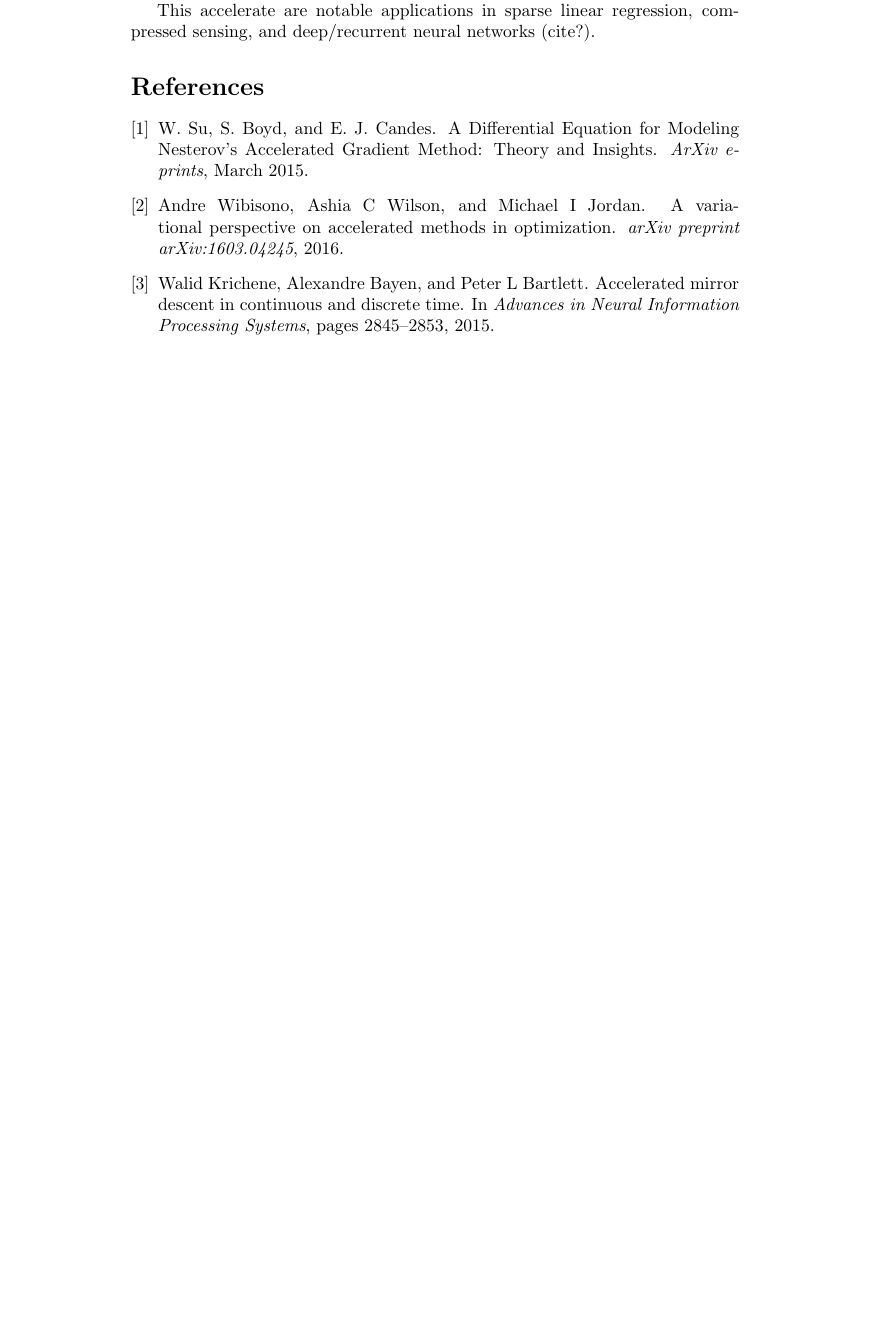
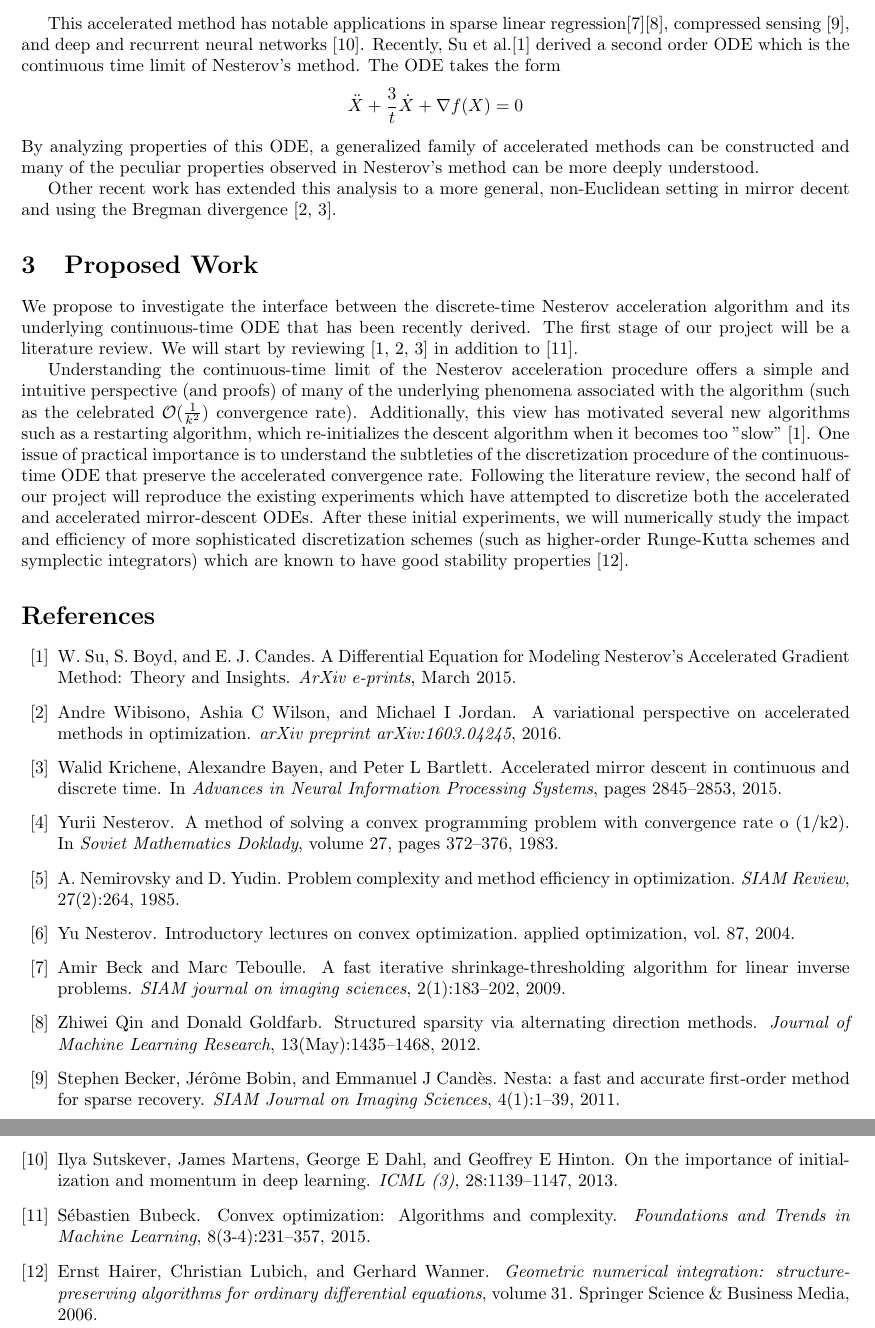
Before and after one commit to pacchiano/OptimizationProject, a LaTeX document (main.tex, which reads refs.bib): part of page 2 of 2 before the commit and two parts of pages 2 and 3 of 3 after it, the two joined at a grey line, cut so that both start at the same text, the shorter picture padded with empty space. Compiled offline with pdfLaTeX.

Commit message:
first commit

```diff
--- a/main.tex
+++ b/main.tex
@@ -1,6 +1,6 @@
 \documentclass{article}
 \usepackage[utf8]{inputenc}
-
+\usepackage{fullpage}
 \usepackage{amsmath}
 
 
@@ -36,11 +35,20 @@ For any fixed step size $s \leq \frac{1}{L}$ where $L$ is the Lipschitz constant
 \begin{equation}
 f(x_k) - f^* \leq O \left(\frac{\|x_0 - x^*\|^2}{sk^2} \right)
 \end{equation}
-which is optimal among first order methods (cite wherever this was shown -- Nesterov, 2004)
+which achieves the optimal convergence rate amongst first order methods \footnote{The first-order oracle complexity lower bound for first order methods applies to black-box optimization problems which use the previous trajectory $(x_1, g_1, \cdots, x_t, g_t)$ where $g_i \in \partial f(x_i)$ to determine the next point $x_{t+1}$ \cite{blair1985problem, nesterov2004introductory}.}. Indeed, the while the convergence rate of the "accelerated" gradient scheme is quadratic, the ordinary gradient descent scheme only has a linear convergence rate.
 
-This accelerate are notable applications in sparse linear regression, compressed sensing, and deep/recurrent neural networks (cite?).
+This accelerated method has notable applications in sparse linear regression\cite{beck2009fast}\cite{qin2012structured}, compressed sensing \cite{becker2011nesta}, and deep and recurrent neural networks \cite{sutskever2013importance}. Recently, Su et al.\cite{su2014differential} derived a second order ODE which is the continuous time limit of Nesterov's method. The ODE takes the form
+\[ \ddot{X} + \frac{3}{t} \dot{X} + \nabla f(X) = 0 \]
+By analyzing properties of this ODE, a generalized family of accelerated methods can be constructed and many of the peculiar properties observed in Nesterov's method can be more deeply understood.
 
-%- Similar first order methods in non-Euclidean spaces
+Other recent work has extended this analysis to a more general, non-Euclidean setting in mirror decent and using the Bregman divergence \cite{wibisono2016variational, krichene2015accelerated}.
+
+\section{Proposed Work}
+We propose to investigate the interface between the discrete-time Nesterov acceleration algorithm and its underlying continuous-time ODE that has been recently derived. The first stage of our project will be a literature review. We will start by reviewing \cite{su2014differential, wibisono2016variational, krichene2015accelerated} in addition to \cite{DBLP:journals/ftml/Bubeck15}.
+
+Understanding the continuous-time limit of the Nesterov acceleration procedure offers a simple and intuitive perspective (and proofs) of many of the underlying phenomena associated with the algorithm (such as the celebrated $\mathcal{O}(\frac{1}{k^2})$ convergence rate). Additionally, this view has motivated several new algorithms such as a restarting algorithm, which re-initializes the descent algorithm when it becomes too "slow" \cite{su2014differential}.
+One issue of practical importance is to understand the subtleties of the discretization procedure of the continuous-time ODE that preserve the accelerated convergence rate. Following the literature review, the second half of our project will reproduce the existing experiments which have attempted to discretize both the accelerated and accelerated mirror-descent ODEs. After these initial experiments, we will numerically study the impact and efficiency of more sophisticated discretization schemes (such as higher-order Runge-Kutta schemes and symplectic integrators) which are known to have good stability properties \cite{hairer2006geometric}.
+
 
 \bibliographystyle{unsrt}
 \bibliography{refs}
--- a/refs.bib
+++ b/refs.bib
@@ -19,3 +19,9 @@ archivePrefix = "arXiv",
   journal={arXiv preprint arXiv:1603.04245},
   year={2016}
 }
+@article{blair1985problem,
+  title={Problem Complexity and Method Efficiency in Optimization},
+  author={Nemirovsky, A. and Yudin, D.},
+  journal={SIAM Review},
+  volume={27},
+  number={2},
@@ -21,0 +34,27 @@ archivePrefix = "arXiv",
+  title={Structured sparsity via alternating direction methods},
+  author={Qin, Zhiwei and Goldfarb, Donald},
+  journal={Journal of Machine Learning Research},
+  volume={13},
+  number={May},
+  pages={1435--1468},
+  year={2012}
+}
+
+@article{sutskever2013importance,
+  title={On the importance of initialization and momentum in deep learning.},
+  author={Sutskever, Ilya and Martens, James and Dahl, George E and Hinton, Geoffrey E},
+  journal={ICML (3)},
+  volume={28},
+  pages={1139--1147},
+  year={2013}
+}
+
+@article{becker2011nesta,
+  title={NESTA: a fast and accurate first-order method for sparse recovery},
+  author={Becker, Stephen and Bobin, J{\'e}r{\^o}me and Cand{\`e}s, Emmanuel J},
+  journal={SIAM Journal on Imaging Sciences},
+  volume={4},
+  number={1},
+  pages={1--39},
+  year={2011},
+  publisher={SIAM}
@@ -21,0 +66,5 @@ archivePrefix = "arXiv",
+  journal={SIAM journal on imaging sciences},
+  volume={2},
+  number={1},
+  pages={183--202},
+  year={2009},
@@ -21,0 +76,6 @@ archivePrefix = "arXiv",
+  title     = {Convex Optimization: Algorithms and Complexity},
+  journal   = {Foundations and Trends in Machine Learning},
+  volume    = {8},
+  number    = {3-4},
+  pages     = {231--357},
+  year      = {2015},
@@ -22,3 +90,8 @@ archivePrefix = "arXiv",
+  title={Introductory Lectures on Convex Optimization. Applied Optimization, vol. 87},
+  author={Nesterov, Yu},
+  year={2004},
+  publisher={Kluwer Academic Publishers, Boston}
+}
 
 @inproceedings{krichene2015accelerated,
   title={Accelerated mirror descent in continuous and discrete time},
```
Also changed, not shown: main.tex (15 more changed lines), refs.bib (42 more changed lines).
